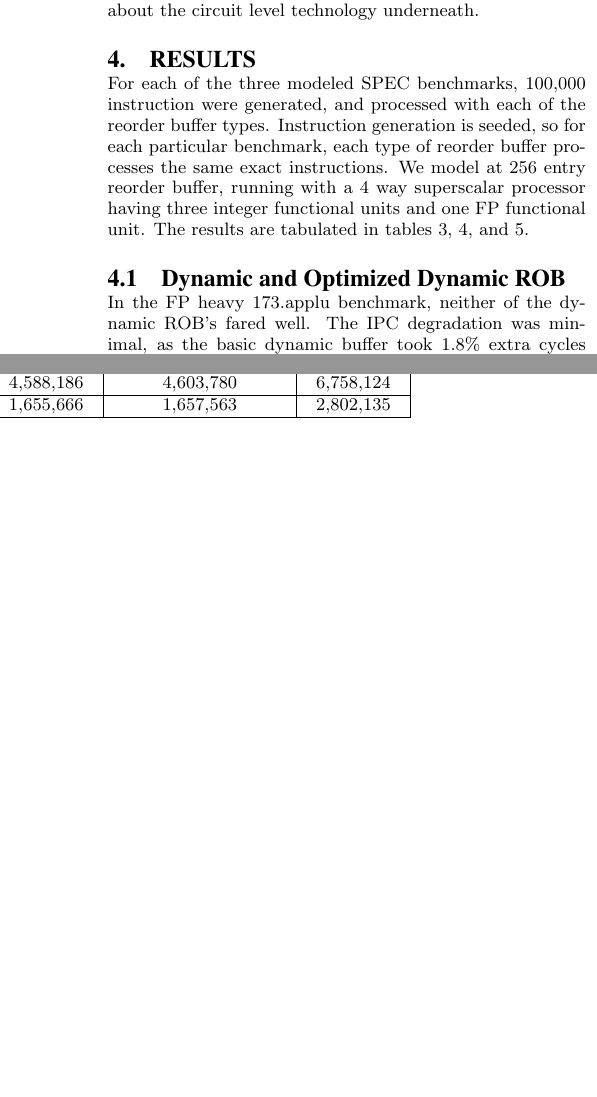
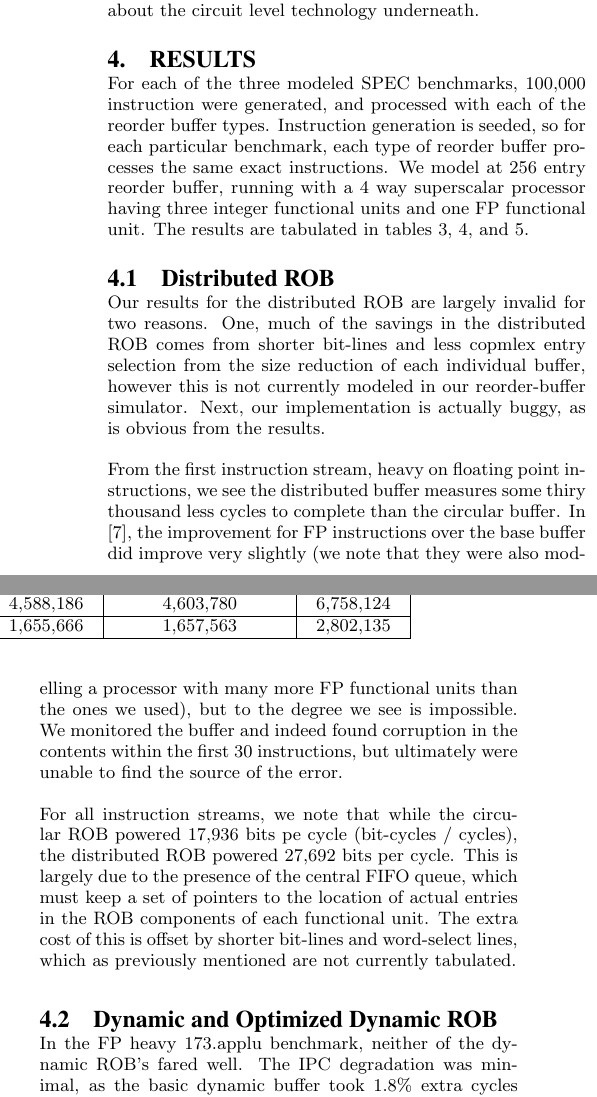
Before and after one commit to chenguo/259proj, a LaTeX paper (paper/paper.tex, which reads paper/end.tex): two parts of the columns of page 7 of 8, joined at a grey line, cut so that both start at the same text, the shorter picture padded with empty space. Compiled offline with pdfLaTeX.

Commit message:
Dist ROB section in paper done.

```diff
--- a/paper/end.tex
+++ b/paper/end.tex
@@ -4,6 +4,13 @@
 \section{Results}
 For each of the three modeled SPEC benchmarks, 100,000 instruction were generated, and processed with each of the reorder buffer types. Instruction generation is seeded, so for each particular benchmark, each type of reorder buffer processes the same exact instructions. We model at 256 entry reorder buffer, running with a 4 way superscalar processor having three integer functional units and one FP functional unit. The results are tabulated in tables \ref{tab:bench1}, \ref{tab:bench2}, and \ref{tab:bench3}.
 
+\subsection{Distributed ROB}
+
+Our results for the distributed ROB are largely invalid for two reasons. One, much of the savings in the distributed ROB comes from shorter bit-lines and less copmlex entry selection from the size reduction of each individual buffer, however this is not currently modeled in our reorder-buffer simulator. Next, our implementation is actually buggy, as is obvious from the results.
+
+From the first instruction stream, heavy on floating point instructions, we see the distributed buffer measures some thiry thousand less cycles to complete than the circular buffer. In \cite{kucuk4}, the improvement for FP instructions over the base buffer did improve very slightly (we note that they were also modelling a processor with many more FP functional units than the ones we used), but to the degree we see is impossible. We monitored the buffer and indeed found corruption in the contents within the first 30 instructions, but ultimately were unable to find the source of the error.
+
+For all instruction streams, we note that while the circular ROB powered 17,936 bits pe cycle (bit-cycles / cycles), the distributed ROB powered 27,692 bits per cycle. This is largely due to the presence of the central FIFO queue, which must keep a set of pointers to the location of actual entries in the ROB components of each functional unit. The extra cost of this is offset by shorter bit-lines and word-select lines, which as previously mentioned are not currently tabulated.
 
 
 \subsection{Dynamic and Optimized Dynamic ROB}
```
Also changed, not shown: paper/bg.tex (+8 -7 lines), paper/paper.tex (+2 -0 lines).
